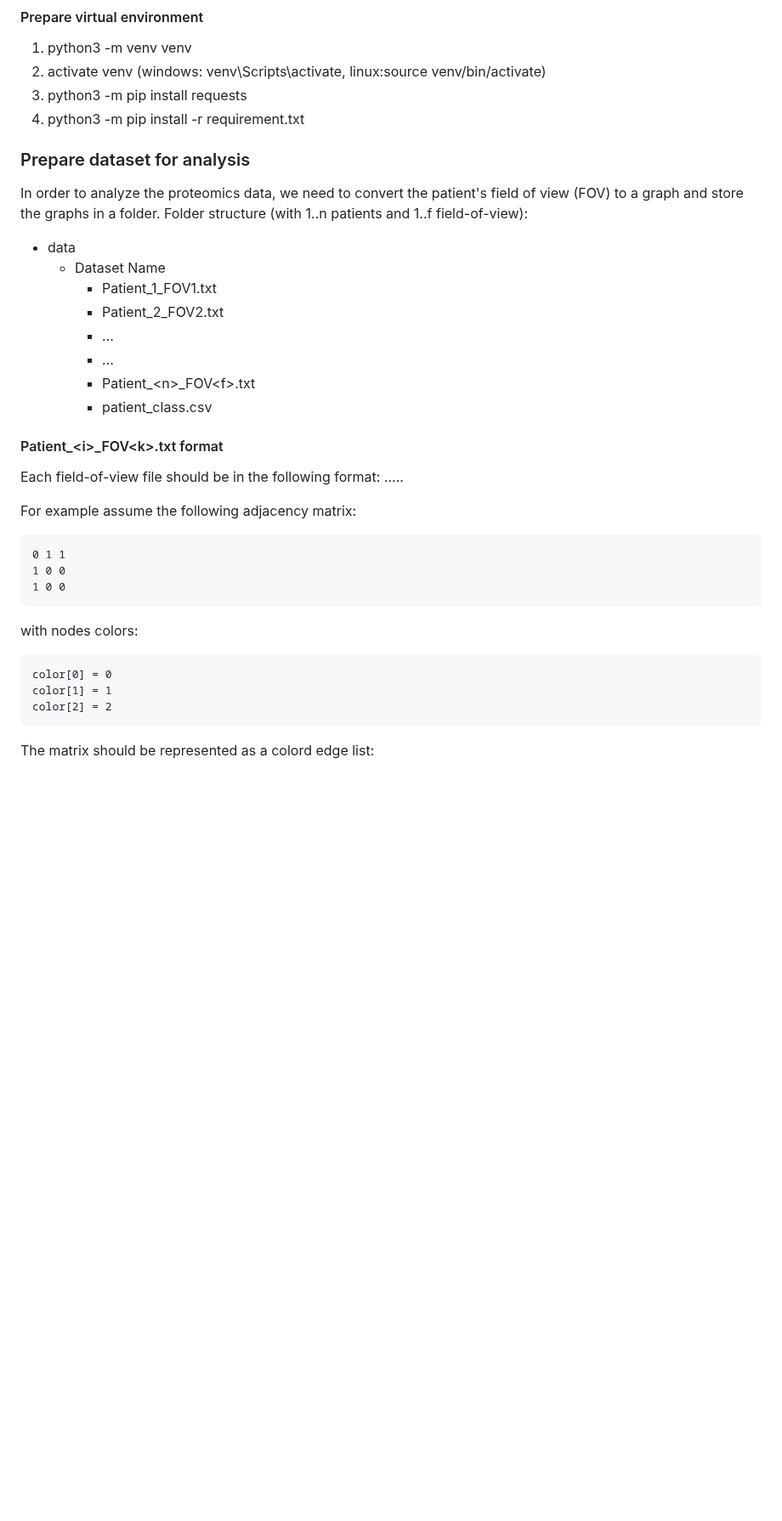
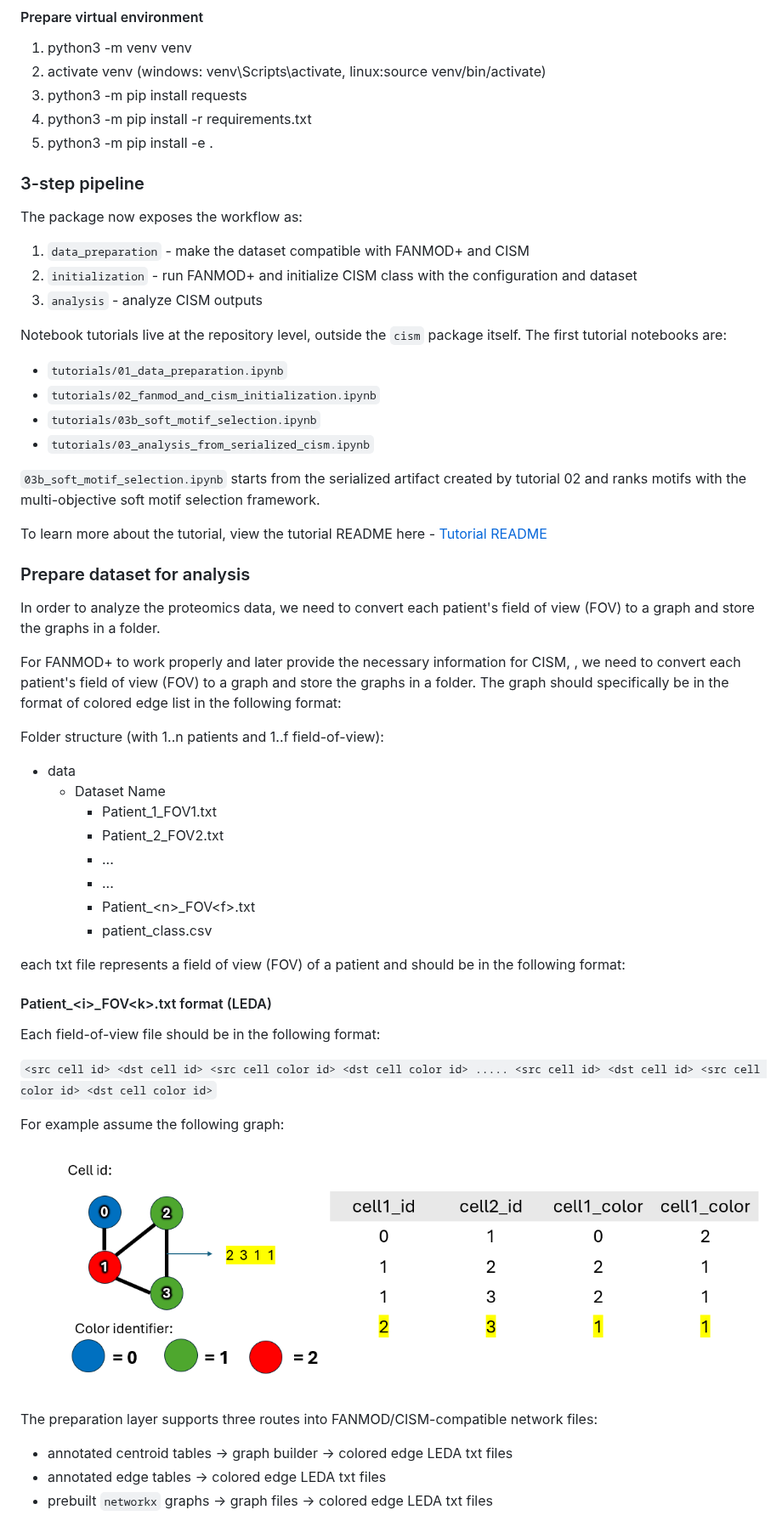
Before and after one commit to zaritskylab/CISM, a Markdown page: README.md, the part around one of its changes. Shown at 85% size. Rendered like a GitHub page; pictures changed too: README_resources/LEDA_format.png (added); blank space fills up the shorter version.

Commit message:
changed the outside README to omri's updated one, and fixed issue with missing image

```diff
--- a/README.md
+++ b/README.md
@@ -18,10 +18,35 @@ CISM is a two-step method to identify local interconnected cell structures assoc
 1. python3 -m venv venv
 2. activate venv (windows: venv\Scripts\activate, linux:source venv/bin/activate)
 3. python3 -m pip install requests
-4. python3 -m pip install -r requirement.txt
+4. python3 -m pip install -r requirements.txt
+5. python3 -m pip install -e .
+
+### 3-step pipeline
+The package now exposes the workflow as:
+
+1. `data_preparation` - make the dataset compatible with FANMOD+ and CISM
+2. `initialization` - run FANMOD+ and initialize CISM class with the configuration and dataset
+3. `analysis` - analyze CISM outputs
+
+Notebook tutorials live at the repository level, outside the `cism` package itself.
+The first tutorial notebooks are:
+
+- `tutorials/01_data_preparation.ipynb`
+- `tutorials/02_fanmod_and_cism_initialization.ipynb`
+- `tutorials/03b_soft_motif_selection.ipynb`
+- `tutorials/03_analysis_from_serialized_cism.ipynb`
+
+`03b_soft_motif_selection.ipynb` starts from the serialized artifact created by tutorial 02 and ranks motifs with the multi-objective soft motif selection framework.
+
+To learn more about the tutorial, view the tutorial README here - [Tutorial README](./tutorial/README_tutorial.md)
+
 
 ### Prepare dataset for analysis
-In order to analyze the proteomics data, we need to convert the patient's field of view (FOV) to a graph and store the graphs in a folder.
+In order to analyze the proteomics data, we need to convert each patient's field of view (FOV) to a graph and store the graphs in a folder.
+
+For FANMOD+ to work properly and later provide the necessary information for CISM, , we need to convert each patient's field of view (FOV) to a graph and store the graphs in a folder.
+The graph should specifically be in the format of colored edge list in the following format:
+
 Folder structure (with 1..n patients and 1..f field-of-view):
 - data
   - Dataset Name
@@ -32,23 +57,23 @@ Folder structure (with 1..n patients and 1..f field-of-view):
     - Patient_\<n>_FOV\<f>.txt
     - patient_class.csv
 
-#### Patient_\<i>_FOV\<k>.txt format
+each txt file represents a field of view (FOV) of a patient and should be in the following format:
+
+#### Patient_\<i>_FOV\<k>.txt format (LEDA)
 Each field-of-view file should be in the following format:
-<src cell id> <dst cell id> <src cell color id> <dst cell color id>
+
+`<src cell id> <dst cell id> <src cell color id> <dst cell color id>
 .....
-<src cell id> <dst cell id> <src cell color id> <dst cell color id>
+<src cell id> <dst cell id> <src cell color id> <dst cell color id>`
 
-For example assume the following adjacency matrix:
+For example assume the following graph:
 
-    0 1 1
-    1 0 0
-    1 0 0
+![LEDA_format](README_resources/LEDA_format.png)
 
-with nodes colors:
 
-    color[0] = 0
-    color[1] = 1
-    color[2] = 2
+The preparation layer supports three routes into FANMOD/CISM-compatible network files:
 
-The matrix should be represented as a colord edge list:
+- annotated centroid tables &rarr; graph builder &rarr; colored edge LEDA txt files
+- annotated edge tables &rarr; colored edge LEDA txt files
+- prebuilt `networkx` graphs &rarr; graph files &rarr; colored edge LEDA txt files
 
```
Also changed, not shown: other parts of README.md (+51 -7 lines), README_resources/data_preparation.png (added), README_resources/img.png (added).
